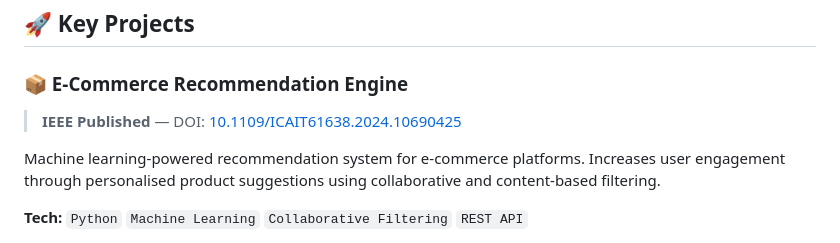
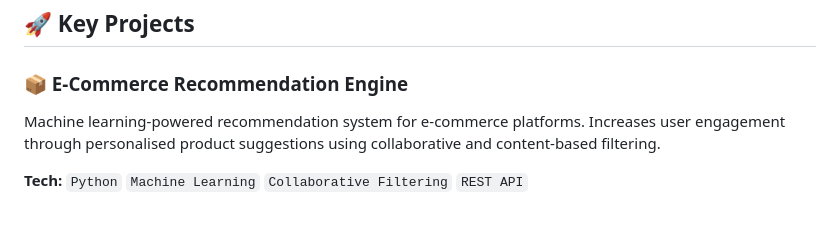
Before and after one commit to gokulnaths9080/my-portfolio, a Markdown page: README.md, the part around the change. Rendered like a GitHub page; blank space fills up the shorter version.

Commit message:
Update README to remove DOI link
Removed DOI link for the E-Commerce Recommendation Engine project.

```diff
--- a/README.md
+++ b/README.md
@@ -68,7 +68,6 @@ Passionate about leveraging **data analytics** for informed decision-making, I e
 ## 🚀 Key Projects
 
 ### 📦 E-Commerce Recommendation Engine
-> **IEEE Published** — DOI: [10.1109/ICAIT61638.2024.10690425](https://doi.org/10.1109/ICAIT61638.2024.10690425)
 
 Machine learning-powered recommendation system for e-commerce platforms. Increases user engagement through personalised product suggestions using collaborative and content-based filtering.
 
```
